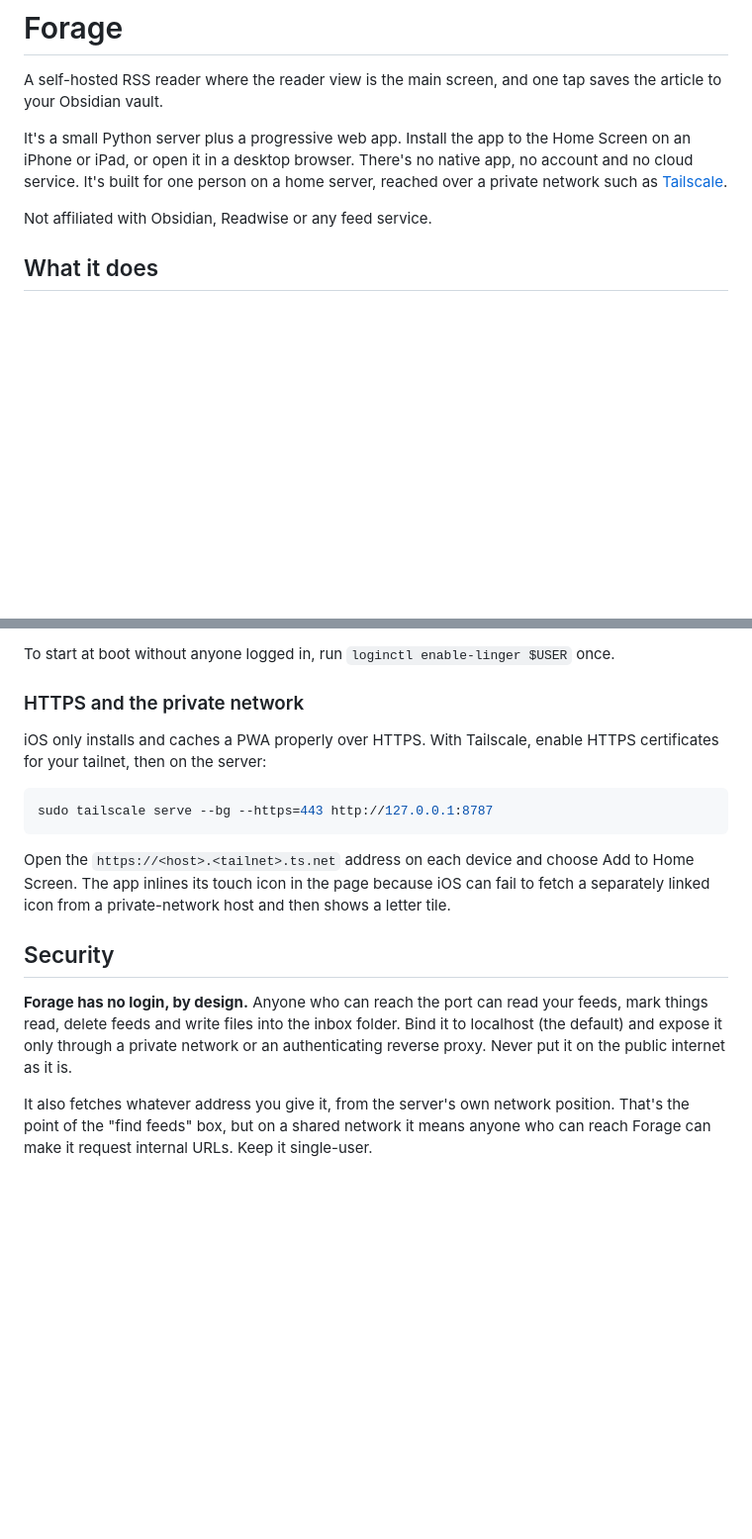
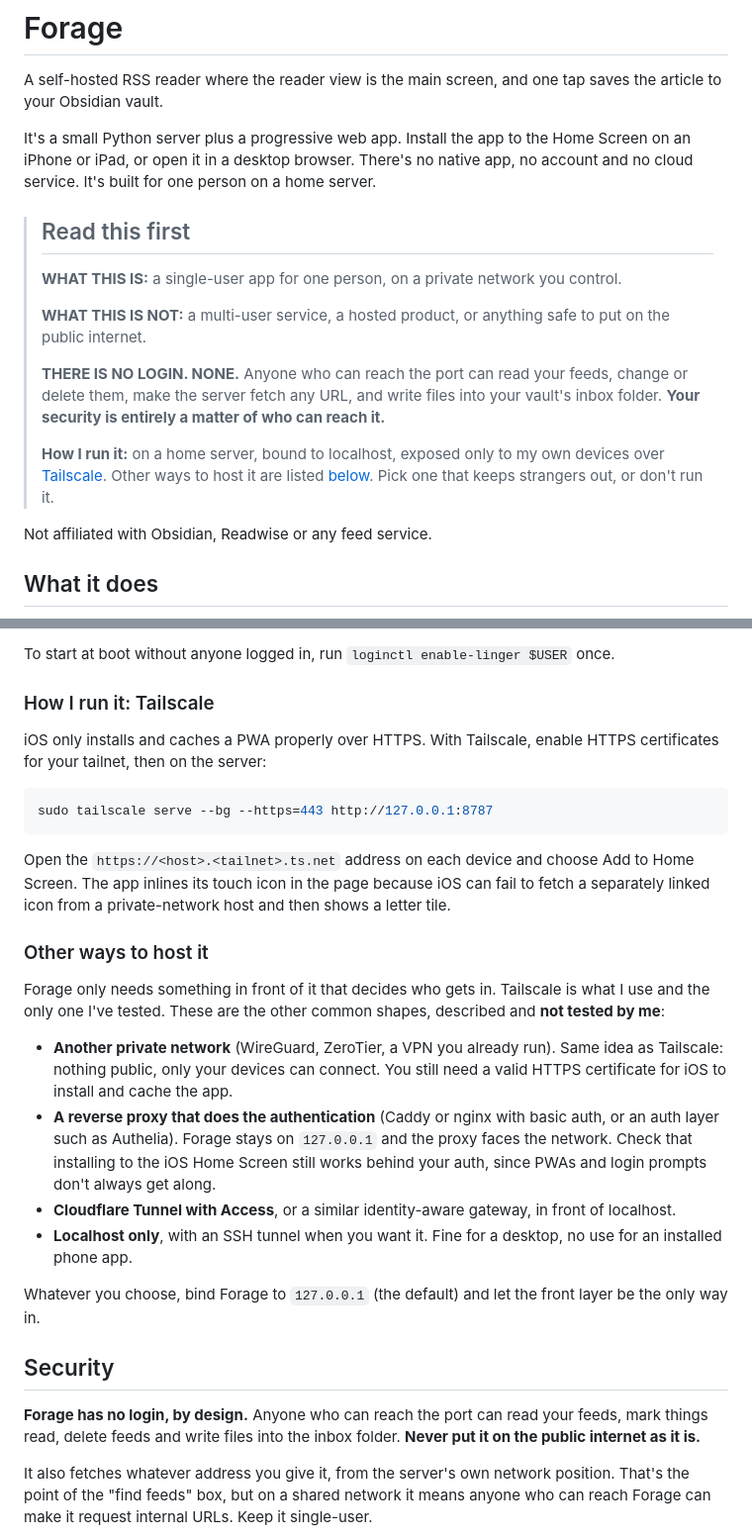
Before and after one commit to douglangille/forage, a Markdown page: README.md, 2 parts joined by grey strips. Shown at 99% size. Drawn GitHub-style; blank space fills up the shorter version.

Commit message:
README: bold what-this-is and what-it-isn't up top; hosting options beyond Tailscale
Co-Authored-By: Claude Sonnet 5.5 <noreply@anthropic.com>

```diff
--- a/README.md
+++ b/README.md
@@ -2,7 +2,17 @@
 
 A self-hosted RSS reader where the reader view is the main screen, and one tap saves the article to your Obsidian vault.
 
-It's a small Python server plus a progressive web app. Install the app to the Home Screen on an iPhone or iPad, or open it in a desktop browser. There's no native app, no account and no cloud service. It's built for one person on a home server, reached over a private network such as [Tailscale](https://tailscale.com).
+It's a small Python server plus a progressive web app. Install the app to the Home Screen on an iPhone or iPad, or open it in a desktop browser. There's no native app, no account and no cloud service. It's built for one person on a home server.
+
+> ## Read this first
+>
+> **WHAT THIS IS:** a single-user app for one person, on a private network you control.
+>
+> **WHAT THIS IS NOT:** a multi-user service, a hosted product, or anything safe to put on the public internet.
+>
+> **THERE IS NO LOGIN. NONE.** Anyone who can reach the port can read your feeds, change or delete them, make the server fetch any URL, and write files into your vault's inbox folder. **Your security is entirely a matter of who can reach it.**
+>
+> **How I run it:** on a home server, bound to localhost, exposed only to my own devices over [Tailscale](https://tailscale.com). Other ways to host it are listed [below](#other-ways-to-host-it). Pick one that keeps strangers out, or don't run it.
 
 Not affiliated with Obsidian, Readwise or any feed service.
 
@@ -63,7 +73,7 @@ The sync script is deliberately not a setting. Forage has no login, so a script
 
 To start at boot without anyone logged in, run `loginctl enable-linger $USER` once.
 
-### HTTPS and the private network
+### How I run it: Tailscale
 
 iOS only installs and caches a PWA properly over HTTPS. With Tailscale, enable HTTPS certificates for your tailnet, then on the server:
 
@@ -73,9 +83,20 @@ sudo tailscale serve --bg --https=443 http://127.0.0.1:8787
 
 Open the `https://<host>.<tailnet>.ts.net` address on each device and choose Add to Home Screen. The app inlines its touch icon in the page because iOS can fail to fetch a separately linked icon from a private-network host and then shows a letter tile.
 
+### Other ways to host it
+
+Forage only needs something in front of it that decides who gets in. Tailscale is what I use and the only one I've tested. These are the other common shapes, described and **not tested by me**:
+
+- **Another private network** (WireGuard, ZeroTier, a VPN you already run). Same idea as Tailscale: nothing public, only your devices can connect. You still need a valid HTTPS certificate for iOS to install and cache the app.
+- **A reverse proxy that does the authentication** (Caddy or nginx with basic auth, or an auth layer such as Authelia). Forage stays on `127.0.0.1` and the proxy faces the network. Check that installing to the iOS Home Screen still works behind your auth, since PWAs and login prompts don't always get along.
+- **Cloudflare Tunnel with Access**, or a similar identity-aware gateway, in front of localhost.
+- **Localhost only**, with an SSH tunnel when you want it. Fine for a desktop, no use for an installed phone app.
+
+Whatever you choose, bind Forage to `127.0.0.1` (the default) and let the front layer be the only way in.
+
 ## Security
 
-**Forage has no login, by design.** Anyone who can reach the port can read your feeds, mark things read, delete feeds and write files into the inbox folder. Bind it to localhost (the default) and expose it only through a private network or an authenticating reverse proxy. Never put it on the public internet as it is.
+**Forage has no login, by design.** Anyone who can reach the port can read your feeds, mark things read, delete feeds and write files into the inbox folder. **Never put it on the public internet as it is.**
 
 It also fetches whatever address you give it, from the server's own network position. That's the point of the "find feeds" box, but on a shared network it means anyone who can reach Forage can make it request internal URLs. Keep it single-user.
 
```
